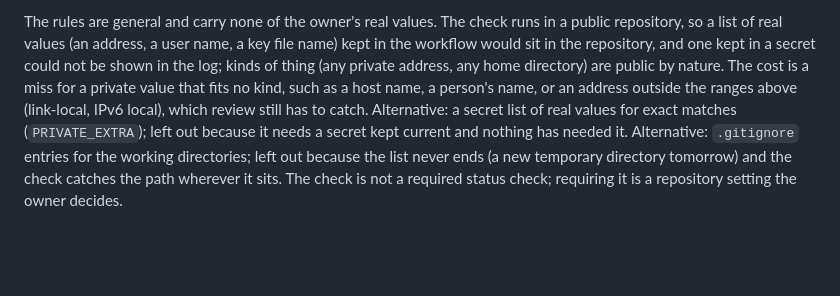
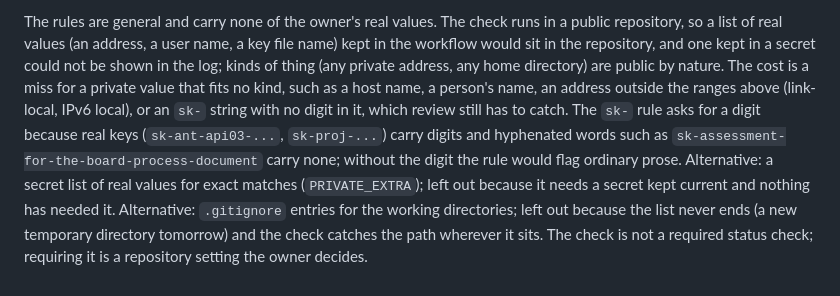
Before and after one commit to Ming-Research/wf-board, a Markdown page: docs/design.md, the part around the change. Drawn GitHub-style; blank space fills up the shorter version.

Commit message:
Record in the design that an sk- string with no digit is not flagged
The sk- rule needs a digit so that hyphenated words are not flagged; the
design now lists the miss with the other accepted ones.

Co-Authored-By: Claude Sonnet 5.5 <noreply@anthropic.com>

```diff
--- a/docs/design.md
+++ b/docs/design.md
@@ -2527,10 +2527,14 @@ name, a key file name) kept in the workflow would sit in the repository, and
 one kept in a secret could not be shown in the log; kinds of thing (any
 private address, any home directory) are public by nature. The cost is a miss
 for a private value that fits no kind, such as a host name, a person's name,
-or an address outside the ranges above (link-local, IPv6 local), which review
-still has to catch. Alternative: a secret list of real values for exact
-matches (`PRIVATE_EXTRA`); left out because it needs a secret kept current and
-nothing has needed it. Alternative: `.gitignore` entries for the working
-directories; left out because the list never ends (a new temporary directory
-tomorrow) and the check catches the path wherever it sits. The check is not a
+an address outside the ranges above (link-local, IPv6 local), or an `sk-`
+string with no digit in it, which review still has to catch. The `sk-` rule
+asks for a digit because real keys (`sk-ant-api03-...`, `sk-proj-...`) carry
+digits and hyphenated words such as `sk-assessment-for-the-board-process-document`
+carry none; without the digit the rule would flag ordinary prose. Alternative:
+a secret list of real values for exact matches (`PRIVATE_EXTRA`); left out
+because it needs a secret kept current and nothing has needed it.
+Alternative: `.gitignore` entries for the working directories; left out
+because the list never ends (a new temporary directory tomorrow) and the
+check catches the path wherever it sits. The check is not a
 required status check; requiring it is a repository setting the owner decides.
```
